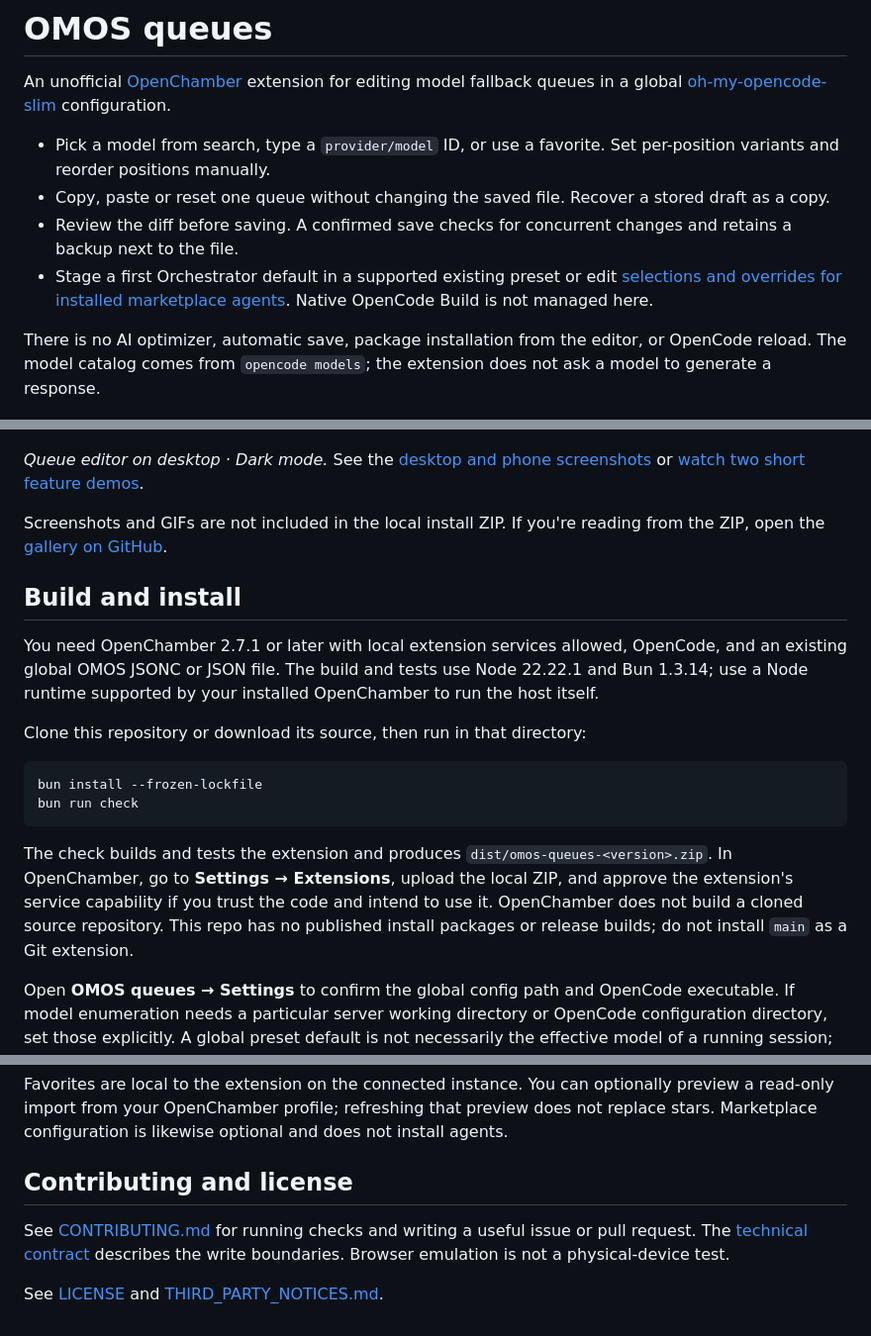
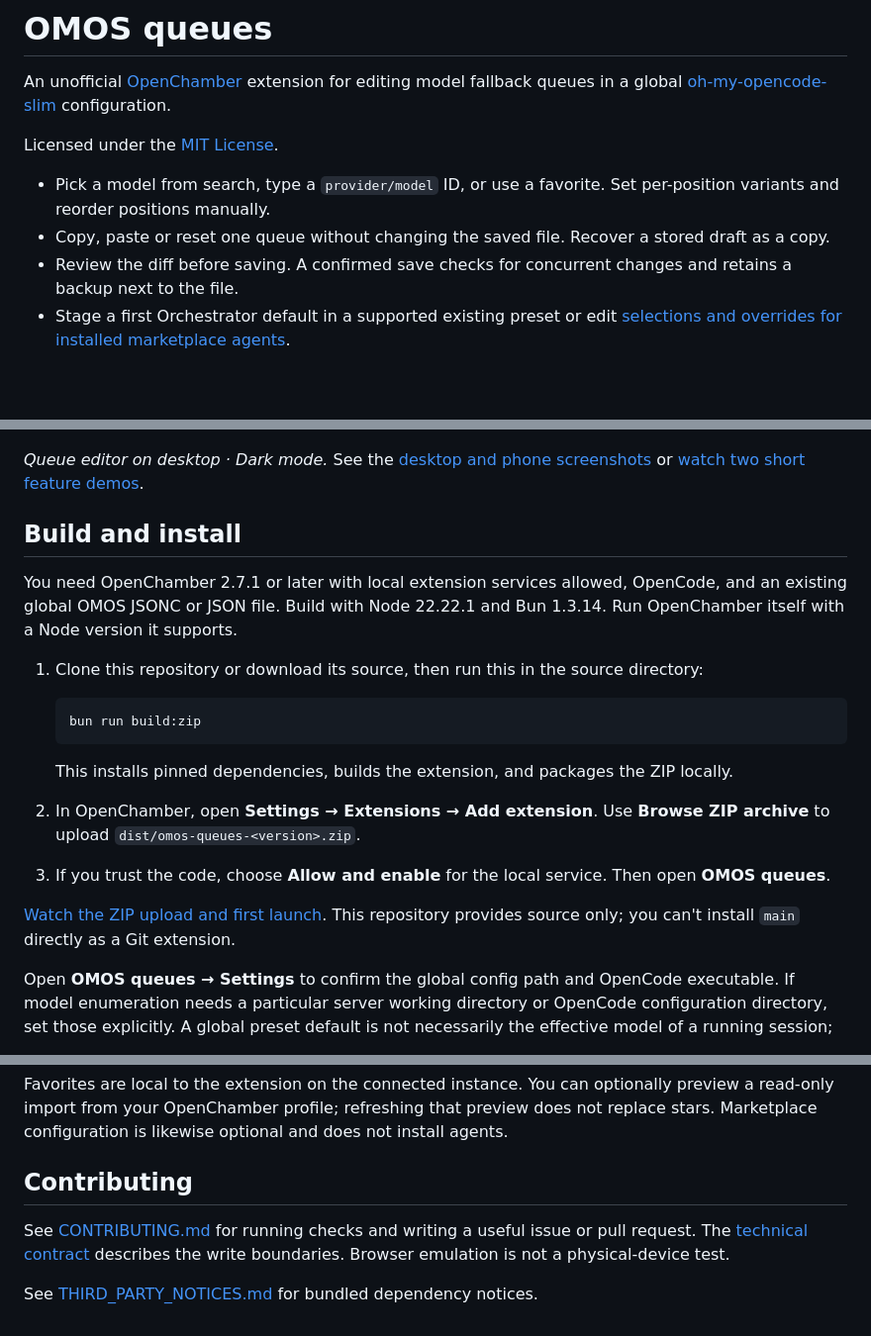
Before and after one commit to mv2sa/omos-queues, a Markdown page: README.md, 3 parts joined by grey strips. Shown at 99% size. GitHub-like rendering; blank space fills up the shorter version.

Commit message:
Simplify the local ZIP build and show installation

````diff
--- a/README.md
+++ b/README.md
@@ -2,31 +2,32 @@
 
 An unofficial [OpenChamber](https://github.com/openchamber/openchamber) extension for editing model fallback queues in a global [oh-my-opencode-slim](https://github.com/alvinunreal/oh-my-opencode-slim) configuration.
 
+Licensed under the [MIT License](LICENSE).
+
 - Pick a model from search, type a `provider/model` ID, or use a favorite. Set per-position variants and reorder positions manually.
 - Copy, paste or reset one queue without changing the saved file. Recover a stored draft as a copy.
 - Review the diff before saving. A confirmed save checks for concurrent changes and retains a backup next to the file.
-- Stage a first Orchestrator default in a supported existing preset or edit [selections and overrides for installed marketplace agents](docs/MARKETPLACE-CONTRACT.md). Native OpenCode Build is not managed here.
-
-There is no AI optimizer, automatic save, package installation from the editor, or OpenCode reload. The model catalog comes from `opencode models`; the extension does not ask a model to generate a response.
+- Stage a first Orchestrator default in a supported existing preset or edit [selections and overrides for installed marketplace agents](docs/MARKETPLACE-CONTRACT.md).
 
 ![Dark desktop queue editor showing model positions with variant and reorder controls.](docs/screenshots/queue-editor-desktop.png)
 
 *Queue editor on desktop · Dark mode.* See the [desktop and phone screenshots](docs/SCREENSHOTS.md) or [watch two short feature demos](docs/SCREENSHOTS.md#feature-demos).
 
-Screenshots and GIFs are not included in the local install ZIP. If you're reading from the ZIP, open the [gallery on GitHub](https://github.com/mv2sa/omos-queues/blob/main/docs/SCREENSHOTS.md).
-
 ## Build and install
 
-You need OpenChamber 2.7.1 or later with local extension services allowed, OpenCode, and an existing global OMOS JSONC or JSON file. The build and tests use Node 22.22.1 and Bun 1.3.14; use a Node runtime supported by your installed OpenChamber to run the host itself.
+You need OpenChamber 2.7.1 or later with local extension services allowed, OpenCode, and an existing global OMOS JSONC or JSON file. Build with Node 22.22.1 and Bun 1.3.14. Run OpenChamber itself with a Node version it supports.
 
-Clone this repository or download its source, then run in that directory:
+1. Clone this repository or download its source, then run this in the source directory:
 
-```sh
-bun install --frozen-lockfile
-bun run check
-```
+   ```sh
+   bun run build:zip
+   ```
 
-The check builds and tests the extension and produces `dist/omos-queues-<version>.zip`. In OpenChamber, go to **Settings → Extensions**, upload the local ZIP, and approve the extension's service capability if you trust the code and intend to use it. OpenChamber does not build a cloned source repository. This repo has no published install packages or release builds; do not install `main` as a Git extension.
+   This installs pinned dependencies, builds the extension, and packages the ZIP locally.
+2. In OpenChamber, open **Settings → Extensions → Add extension**. Use **Browse ZIP archive** to upload `dist/omos-queues-<version>.zip`.
+3. If you trust the code, choose **Allow and enable** for the local service. Then open **OMOS queues**.
+
+[Watch the ZIP upload and first launch](docs/SCREENSHOTS.md#install-the-zip). This repository provides source only; you can't install `main` directly as a Git extension.
 
 Open **OMOS queues → Settings** to confirm the global config path and OpenCode executable. If model enumeration needs a particular server working directory or OpenCode configuration directory, set those explicitly. A global preset default is not necessarily the effective model of a running session; project configuration can override it.
 
@@ -38,8 +39,8 @@ Search, Copy, Paste and Reset operate on the draft. **Review changes** opens the
 
 Favorites are local to the extension on the connected instance. You can optionally preview a read-only import from your OpenChamber profile; refreshing that preview does not replace stars. Marketplace configuration is likewise optional and does not install agents.
 
-## Contributing and license
+## Contributing
 
 See [CONTRIBUTING.md](CONTRIBUTING.md) for running checks and writing a useful issue or pull request. The [technical contract](CONTRACT.md) describes the write boundaries. Browser emulation is not a physical-device test.
 
-See [LICENSE](LICENSE) and [THIRD_PARTY_NOTICES.md](THIRD_PARTY_NOTICES.md).
+See [THIRD_PARTY_NOTICES.md](THIRD_PARTY_NOTICES.md) for bundled dependency notices.
````
Also changed, not shown: docs/SCREENSHOTS.md (+26 -0 lines), docs/screenshots/install-zip.gif (added), docs/screenshots/open-installed-extension.gif (added), 2 other files.
